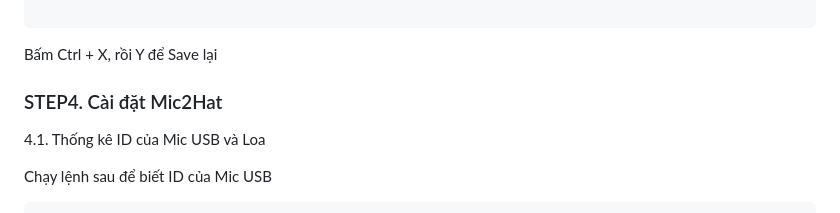
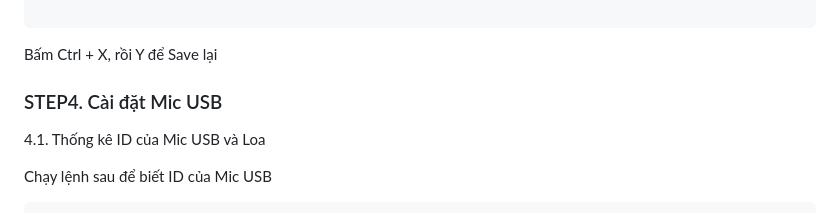
Before and after one commit to phanmemkhoinghiep/vietbot_offline, a Markdown page: install_guide/clean_installation_micUSB_guide.md, the part around the change. Drawn GitHub-style.

```diff
--- a/install_guide/clean_installation_micUSB_guide.md
+++ b/install_guide/clean_installation_micUSB_guide.md
@@ -137,7 +137,7 @@ Kết quả cuối là:
 Bấm Ctrl + X, rồi Y để Save lại
 
 
-### STEP4. Cài đặt Mic2Hat
+### STEP4. Cài đặt Mic USB
 
 4.1. Thống kê ID của Mic USB và Loa
 
```
